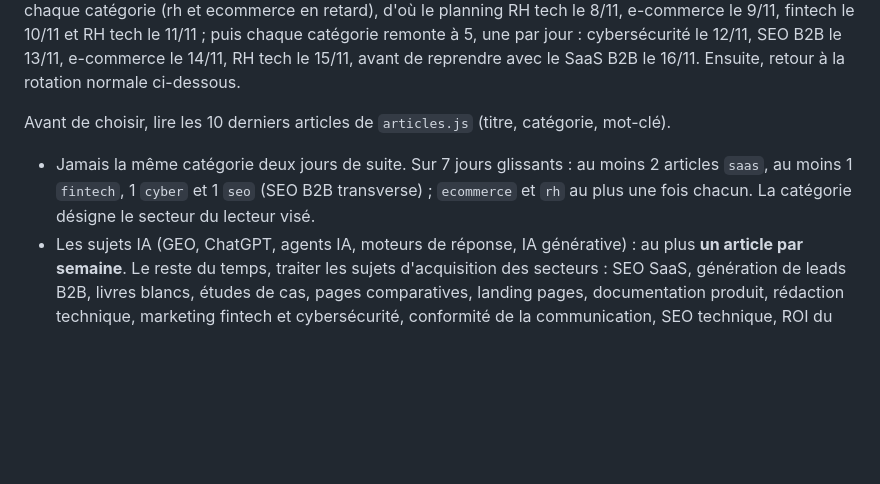
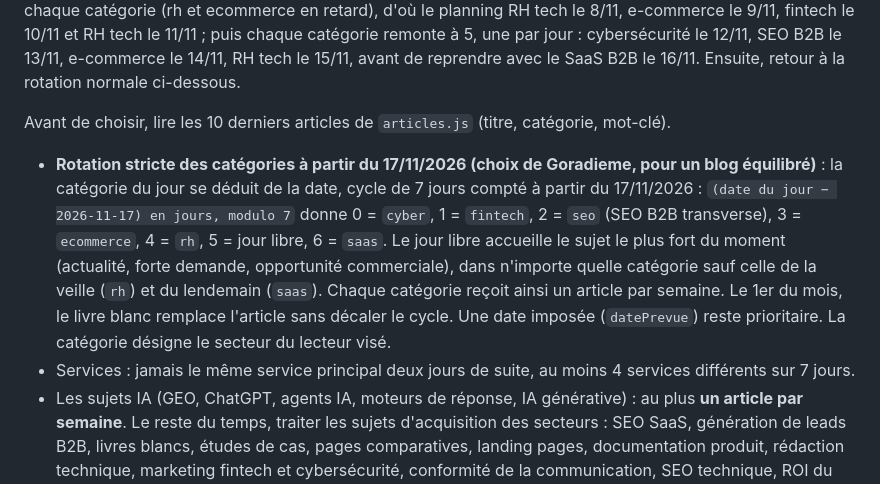
Before and after one commit to Goradieme/Refonte-Techrepair-content, a Markdown page: _outils/CONSIGNES-REDACTION.md, the part around the change. GitHub-like rendering; blank space fills up the shorter version.

Commit message:
Consignes : rotation stricte des six catégories à partir du 17/11 (#88)
Claude-Session: https://claude.ai/code/session_01HQs5be2KDUgEJapftMWrMs

Co-authored-by: Claude <noreply@anthropic.com>

```diff
--- a/_outils/CONSIGNES-REDACTION.md
+++ b/_outils/CONSIGNES-REDACTION.md
@@ -365,10 +365,18 @@ cybersécurité le 12/11, SEO B2B le 13/11, e-commerce le 14/11, RH tech le 15/1
 reprendre avec le SaaS B2B le 16/11. Ensuite, retour à la rotation normale ci-dessous.
 
 Avant de choisir, lire les 10 derniers articles de `articles.js` (titre, catégorie, mot-clé).
-- Jamais la même catégorie deux jours de suite. Sur 7 jours glissants : au moins
-  2 articles `saas`, au moins 1 `fintech`, 1 `cyber` et 1 `seo` (SEO B2B transverse) ;
-  `ecommerce` et `rh` au plus une fois chacun. La catégorie désigne le secteur du
-  lecteur visé.
+- **Rotation stricte des catégories à partir du 17/11/2026 (choix de Goradieme, pour un
+  blog équilibré)** : la catégorie du jour se déduit de la date, cycle de 7 jours compté
+  à partir du 17/11/2026 : `(date du jour − 2026-11-17) en jours, modulo 7` donne
+  0 = `cyber`, 1 = `fintech`, 2 = `seo` (SEO B2B transverse), 3 = `ecommerce`, 4 = `rh`,
+  5 = jour libre, 6 = `saas`. Le jour libre accueille le sujet le plus fort du moment
+  (actualité, forte demande, opportunité commerciale), dans n'importe quelle catégorie
+  sauf celle de la veille (`rh`) et du lendemain (`saas`). Chaque catégorie reçoit ainsi
+  un article par semaine. Le 1er du mois, le livre blanc remplace l'article sans décaler
+  le cycle. Une date imposée (`datePrevue`) reste prioritaire. La catégorie désigne le
+  secteur du lecteur visé.
+- Services : jamais le même service principal deux jours de suite, au moins 4 services
+  différents sur 7 jours.
 - Les sujets IA (GEO, ChatGPT, agents IA, moteurs de réponse, IA générative) : au plus
   **un article par semaine**. Le reste du temps, traiter les sujets d'acquisition des
   secteurs : SEO SaaS, génération de leads B2B, livres blancs, études de cas, pages
```
